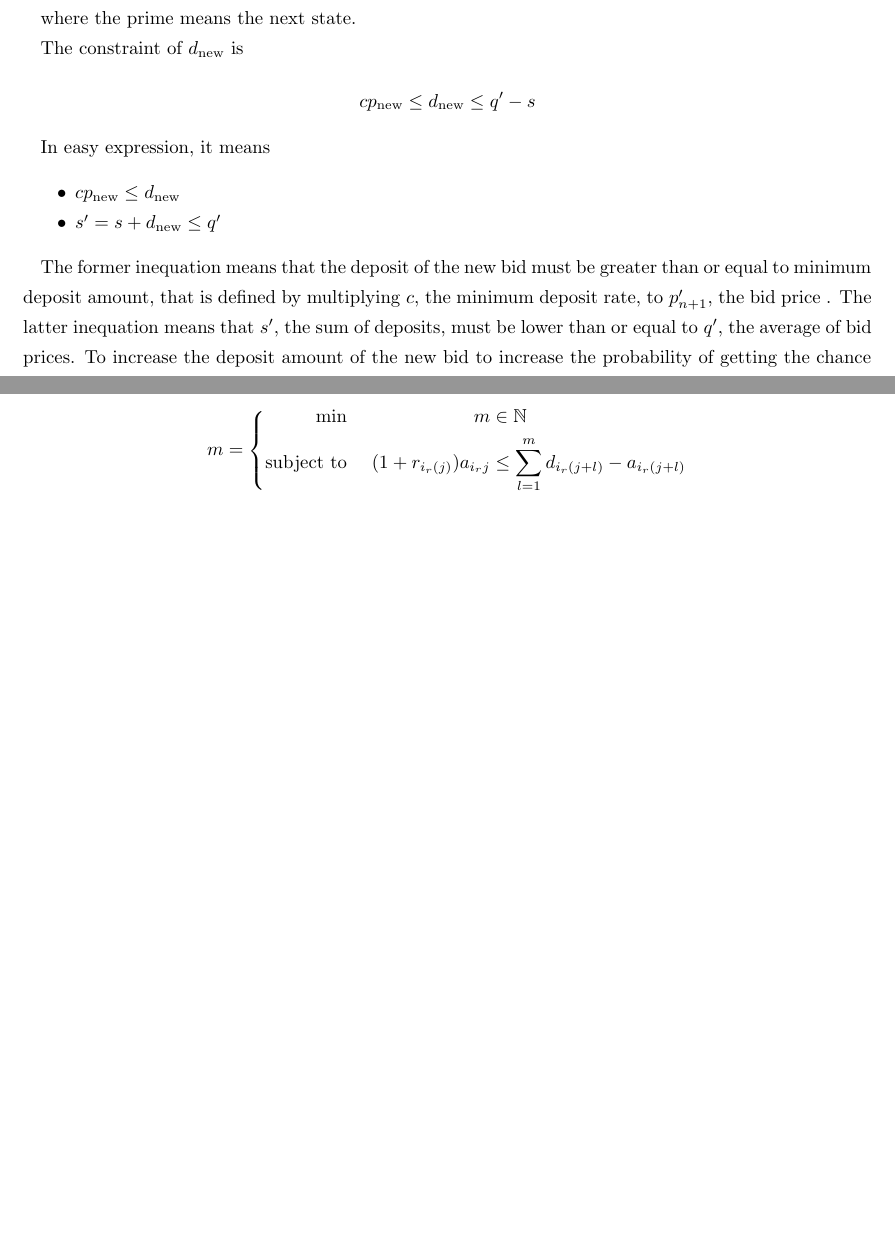
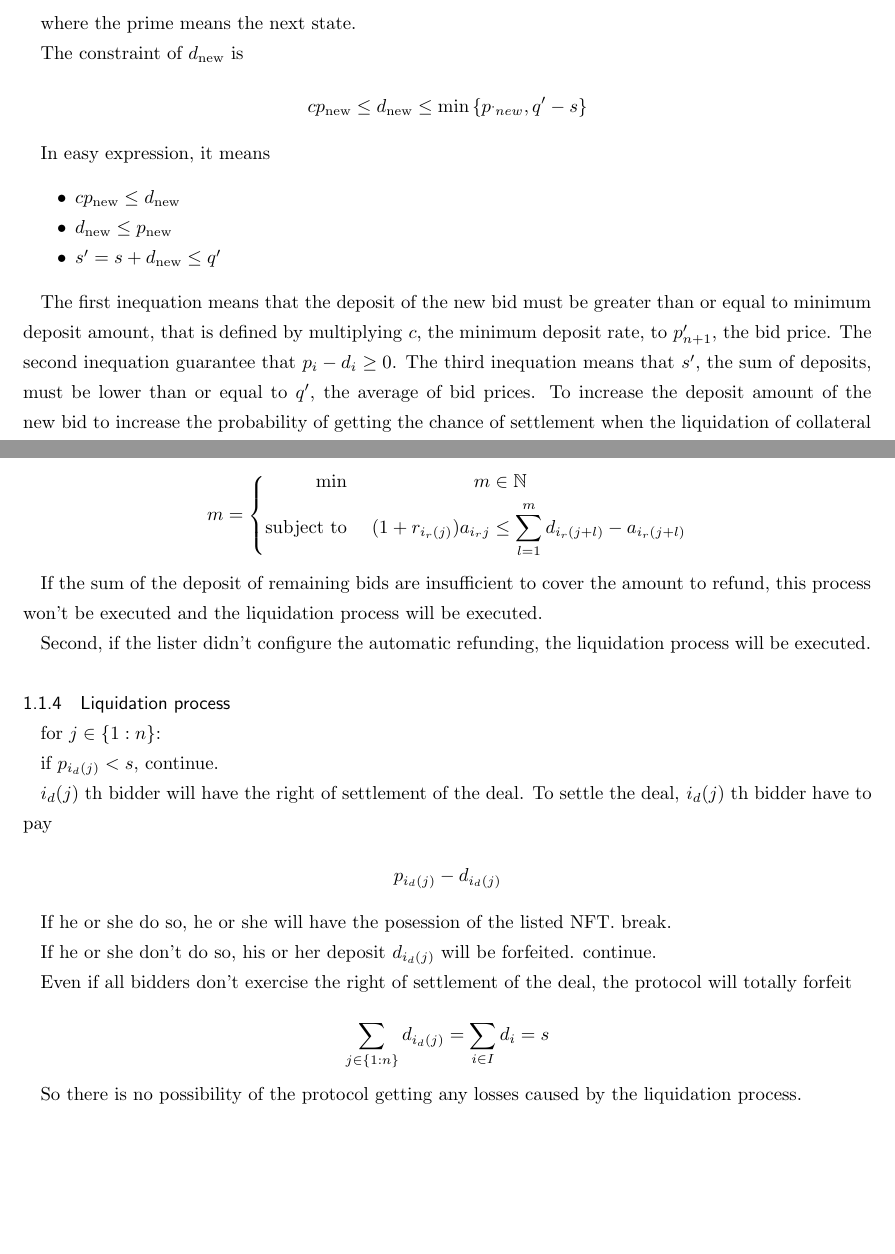
Before and after one commit to UnUniFi/whitepaper, a LaTeX document (main.tex): two parts of pages 2 and 3 of 3, joined at a grey line, cut so that both start at the same text, the shorter picture padded with empty space. Compiled offline with pLaTeX and dvipdfmx.

Commit message:
feat: liquidation process

```diff
--- a/main.tex
+++ b/main.tex
@@ -77,20 +91,22 @@ where the prime means the next state.
 The constraint of $d_{\text{new}}$ is
 
 $$
-  c p_{\text{new}} \le d_{\text{new}} \le q' - s
+  c p_{\text{new}} \le d_{\text{new}} \le \min \left\{ p_{\text_new}, q' - s \right\}
 $$
 
 In easy expression, it means
 
 \begin{itemize}
   \item $c p_{\text{new}} \le d_{\text{new}}$
+  \item $d_{\text{new}} \le p_{\text{new}}$
   \item $s' = s + d_{\text{new}} \le q'$
 \end{itemize}
 
-The former inequation means that
+The first inequation means that
 the deposit of the new bid must be greater than or equal to minimum deposit amount,
-that is defined by multiplying $c$, the minimum deposit rate, to $p_{n+1}'$, the bid price .
-The latter inequation means that $s'$, the sum of deposits, must be lower than or equal to $q'$, the average of bid prices.
+that is defined by multiplying $c$, the minimum deposit rate, to $p_{n+1}'$, the bid price.
+The second inequation guarantee that $p_i - d_i \ge 0$.
+The third inequation means that $s'$, the sum of deposits, must be lower than or equal to $q'$, the average of bid prices.
 To increase the deposit amount of the new bid
 to increase the probability of getting the chance of settlement when the liquidation of collateral occurs,
 the new bidder has no way without increasing $p_{\text{new}}$ to increase $q'$.
@@ -133,5 +149,34 @@ $$
   \end{aligned}\right.
 $$
 
+If the sum of the deposit of remaining bids are insufficient to cover the amount to refund, this process won't be executed and the liquidation process will be executed.
+
+Second, if the lister didn't configure the automatic refunding, the liquidation process will be executed.
+
+\subsubsection{Liquidation process}
+
+for $j \in \{1:n\}$:
+
+if $p_{i_d(j)} < s$, continue.
+
+$i_d(j)$ th bidder will have the right of settlement of the deal.
+To settle the deal, $i_d(j)$ th bidder have to pay
+
+$$
+  p_{i_d(j)} - d_{i_d(j)}
+$$
+
+If he or she do so, he or she will have the posession of the listed NFT. break.
+
+If he or she don't do so, his or her deposit $d_{i_d(j)}$ will be forfeited. continue.
+
+Even if all bidders don't exercise the right of settlement of the deal,
+the protocol will totally forfeit
+
+$$
+  \sum_{j \in \{1:n\}} d_{i_d(j)} = \sum_{i \in I} d_i = s
+$$
+
+So there is no possibility of the protocol getting any losses caused by the liquidation process.
 
 \end{document}
```
Also changed, not shown: main.tex (14 more changed lines).
